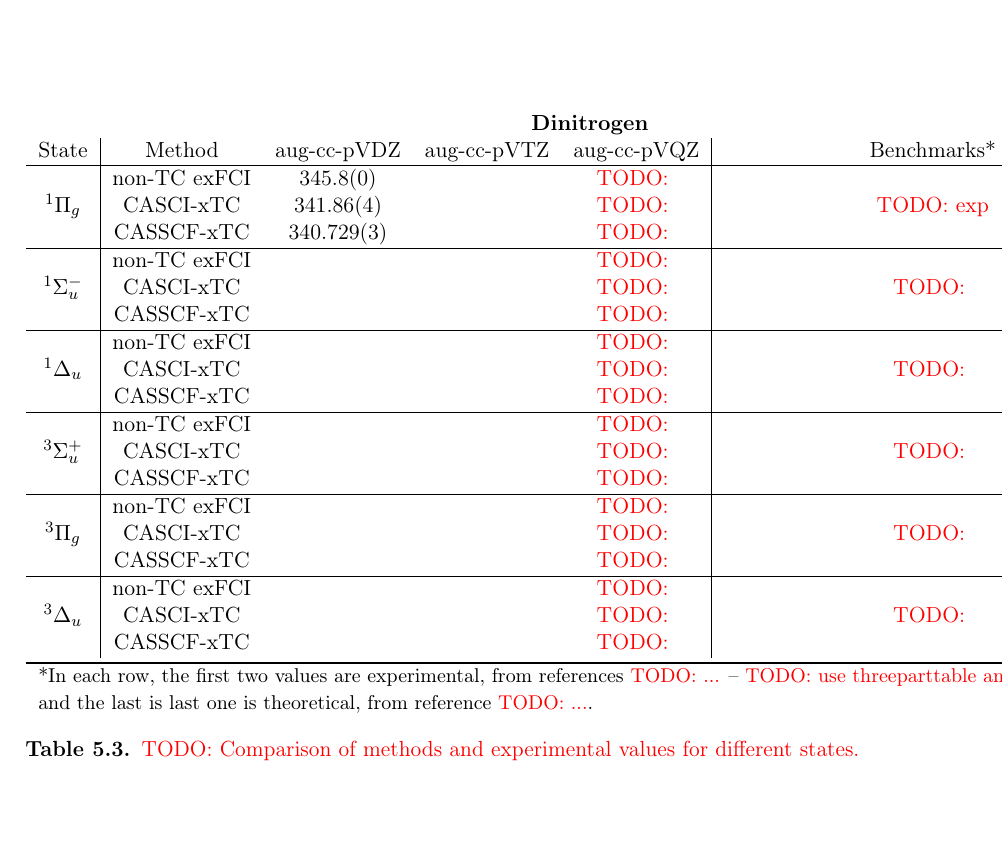
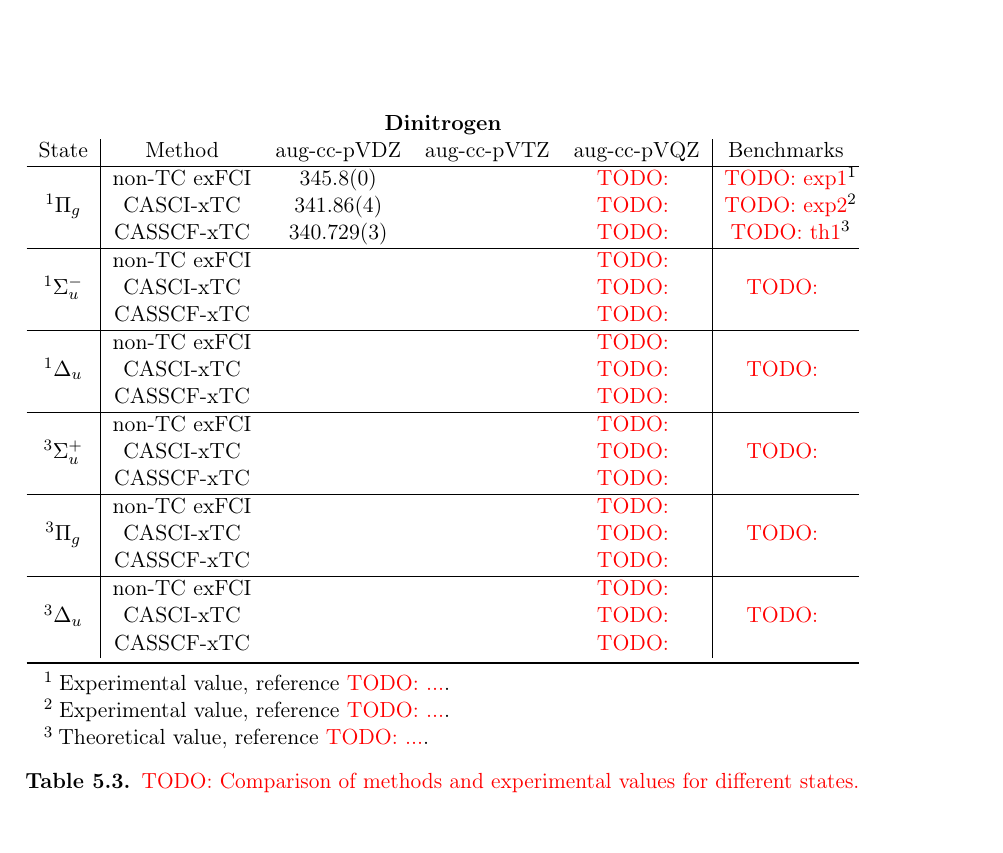
Before and after one commit to jphaupt/phdthesis_haupt, a LaTeX thesis (jphaupt_phdthesis.tex, which reads src/chapter_binding.tex): part of page 95 of 138, cut so that both start at the same text. Compiled offline with pdfLaTeX.

Commit message:
formatting

```diff
--- a/src/chapter_binding.tex
+++ b/src/chapter_binding.tex
@@ -261,14 +261,15 @@ We also wish to determine just how accurate our calculations are. This is easy t
 
 \begin{table}[h!]
 \centering
+\begin{threeparttable}
 \begin{tabular}{c|cccc|c}
 \multicolumn{6}{c}{\textbf{Dinitrogen}} \\
-State & Method & \avdz & \avtz & \avqz & Benchmarks* \\
+State & Method & \avdz & \avtz & \avqz & Benchmarks \\
 \hline
 \multirow{3}{*}{$^1\Pi_g$}
-& non-TC exFCI & 345.8(0)  &  & \todo{} & \multirow{3}{*}{\todo{exp}} \\
-& CASCI-xTC    & 341.86(4) &  & \todo{} &  \\
-& CASSCF-xTC   & 340.729(3) &  & \todo{} &  \\
+& non-TC exFCI & 345.8(0)  &  & \todo{} & \todo{exp1}\tnote{1} \\
+& CASCI-xTC    & 341.86(4) &  & \todo{} & \todo{exp2}\tnote{2}  \\
+& CASSCF-xTC   & 340.729(3) &  & \todo{} & \todo{th1}\tnote{3}  \\
 \hline
 \multirow{3}{*}{$^1\Sigma_u^-$}
 & non-TC exFCI       & &    & \todo{}   & \multirow{3}{*}{\todo{}} \\
@@ -295,9 +296,13 @@ State & Method & \avdz & \avtz & \avqz & Benchmarks* \\
 & CASCI-xTC          & &    & \todo{}   &  \\
 & CASSCF-xTC         & &    & \todo{}   &  \\
 \bottomrule
-\multicolumn{6}{l}{\small *In each row, the first two values are experimental, from references \todo{...} -- \todo{use threeparttable and tnote instead!}} \\
-\multicolumn{6}{l}{\small and the last is last one is theoretical, from reference \todo{...}.}
 \end{tabular}
+\begin{tablenotes}
+    \item[1] Experimental value, reference \todo{...}.
+    \item[2] Experimental value, reference \todo{...}.
+    \item[3] Theoretical value, reference \todo{...}.
+\end{tablenotes}
+\end{threeparttable}
 \caption{\todo{Comparison of methods and experimental values for different states.}}
 \label{tbl:excitation-energies-n2}
 \end{table}
```
